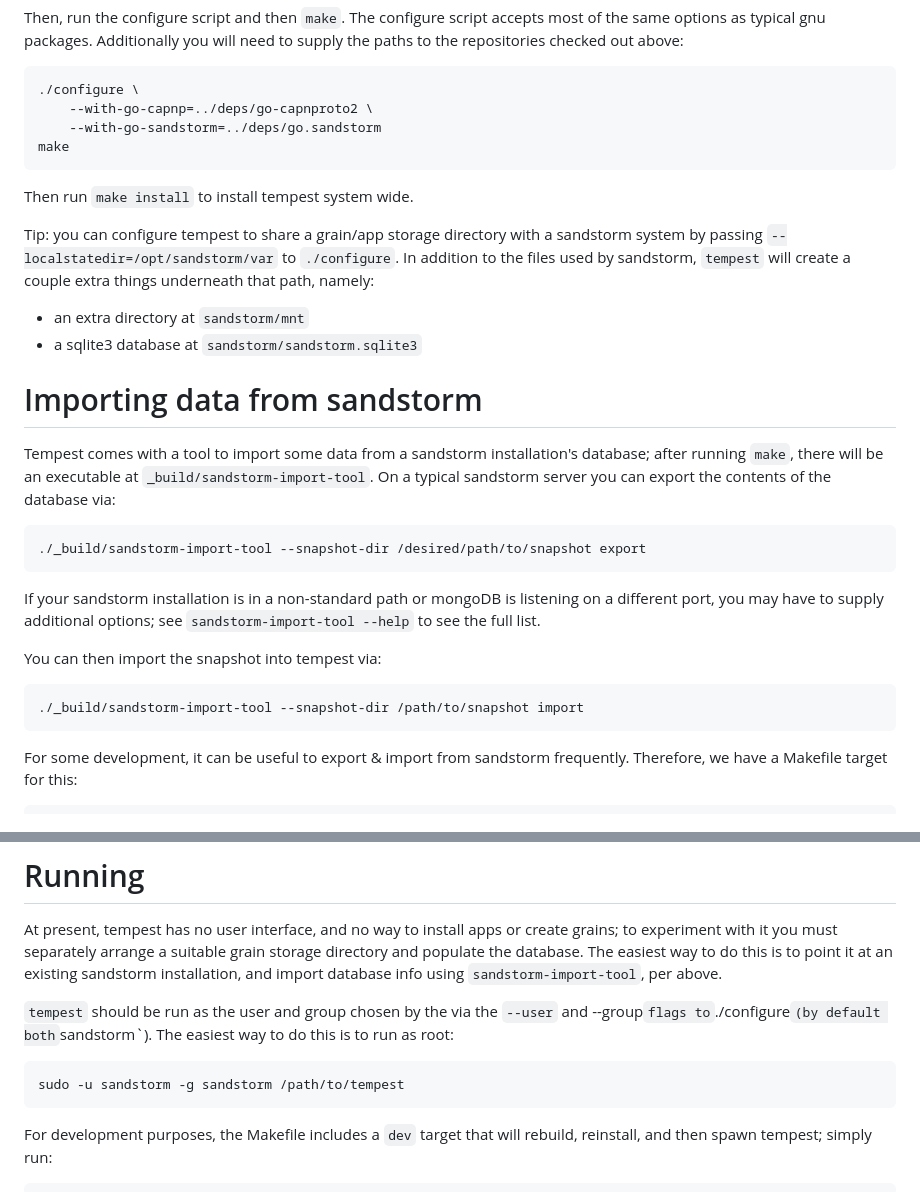
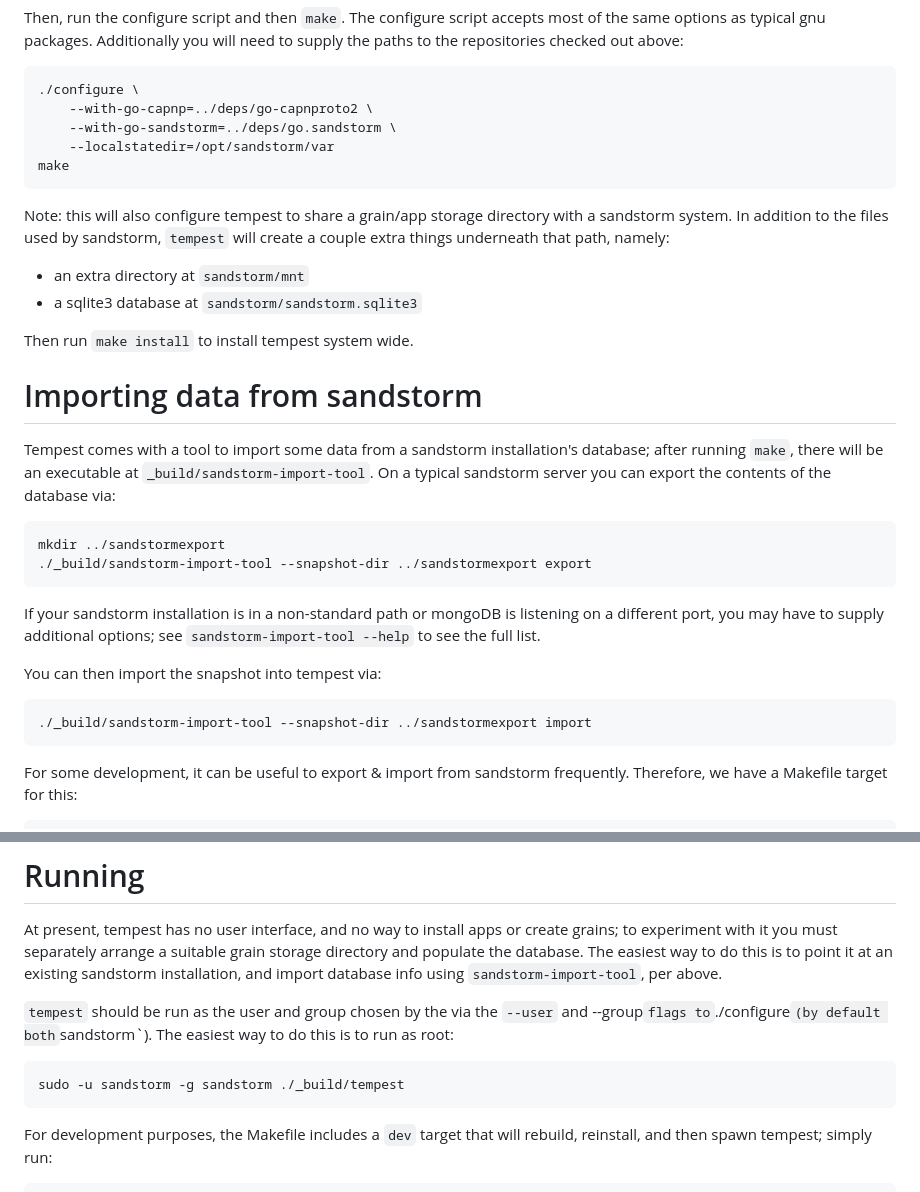
Before and after one commit to zenhack/tempest, a Markdown page: README.md, 2 parts joined by grey strips. Rendered like a GitHub page.

Commit message:
Instructions with less choices

````diff
--- a/README.md
+++ b/README.md
@@ -36,20 +36,20 @@ need to supply the paths to the repositories checked out above:
 ```
 ./configure \
     --with-go-capnp=../deps/go-capnproto2 \
-    --with-go-sandstorm=../deps/go.sandstorm
+    --with-go-sandstorm=../deps/go.sandstorm \
+    --localstatedir=/opt/sandstorm/var
 make
 ```
 
-Then run `make install` to install tempest system wide.
-
-Tip: you can configure tempest to share a grain/app storage
-directory with a sandstorm system by passing
-`--localstatedir=/opt/sandstorm/var` to `./configure`.  In addition to
+Note: this will also configure tempest to share a grain/app storage
+directory with a sandstorm system.  In addition to
 the files used by sandstorm, `tempest` will create a couple extra things
 underneath that path, namely:
 
 - an extra directory at `sandstorm/mnt`
 - a sqlite3 database at `sandstorm/sandstorm.sqlite3`
+
+Then run `make install` to install tempest system wide.
 
 # Importing data from sandstorm
 
@@ -59,7 +59,8 @@ an executable at `_build/sandstorm-import-tool`. On a typical sandstorm
 server you can export the contents of the database via:
 
 ```
-./_build/sandstorm-import-tool --snapshot-dir /desired/path/to/snapshot export
+mkdir ../sandstormexport
+./_build/sandstorm-import-tool --snapshot-dir ../sandstormexport export
 ```
 
 If your sandstorm installation is in a non-standard path or mongoDB is
@@ -69,7 +70,7 @@ options; see `sandstorm-import-tool --help` to see the full list.
 You can then import the snapshot into tempest via:
 
 ```
-./_build/sandstorm-import-tool --snapshot-dir /path/to/snapshot import
+./_build/sandstorm-import-tool --snapshot-dir ../sandstormexport import
 ```
 
 For some development, it can be useful to export & import from sandstorm
@@ -96,7 +97,7 @@ the `--user` and --group` flags to `./configure` (by default both
 `sandstorm`).  The easiest way to do this is to run as root:
 
 ```
-sudo -u sandstorm -g sandstorm /path/to/tempest
+sudo -u sandstorm -g sandstorm ./_build/tempest
 ```
 
 For development purposes, the Makefile includes a `dev` target that will
````
